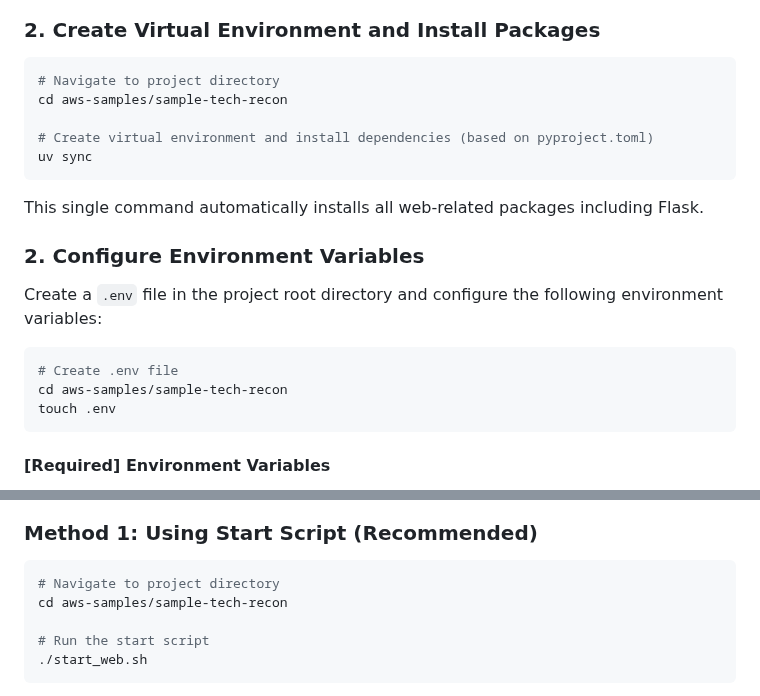
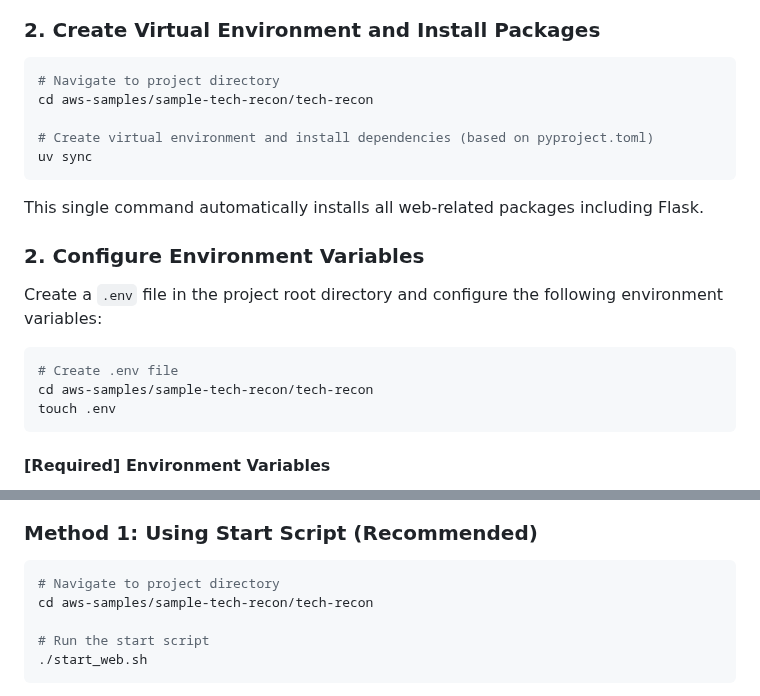
Before and after one commit to aws-samples/sample-tech-recon, a Markdown page: README.md, 2 parts joined by grey strips. Rendered like a GitHub page.

````diff
--- a/README.md
+++ b/README.md
@@ -61,7 +62,7 @@ uv --version
 
 ```bash
 # Navigate to project directory
-cd aws-samples/sample-tech-recon
+cd aws-samples/sample-tech-recon/tech-recon
 
 # Create virtual environment and install dependencies (based on pyproject.toml)
 uv sync
@@ -75,7 +76,7 @@ Create a `.env` file in the project root directory and configure the following e
 
 ```bash
 # Create .env file
-cd aws-samples/sample-tech-recon
+cd aws-samples/sample-tech-recon/tech-recon
 touch .env
 ```
 
@@ -140,7 +141,7 @@ Your AWS account/role must have the following permissions:
 
 ```bash
 # Navigate to project directory
-cd aws-samples/sample-tech-recon
+cd aws-samples/sample-tech-recon/tech-recon
 
 # Run the start script
 ./start_web.sh
````
Also changed, not shown: other parts of README.md (+1 -0 lines).
